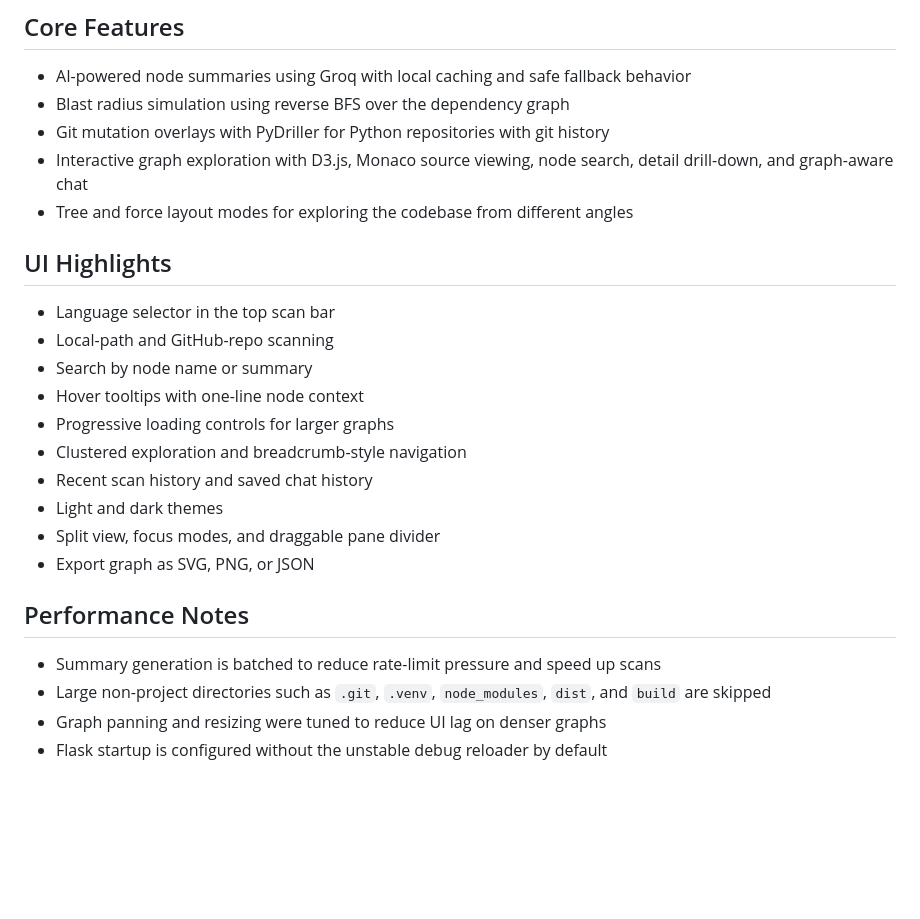
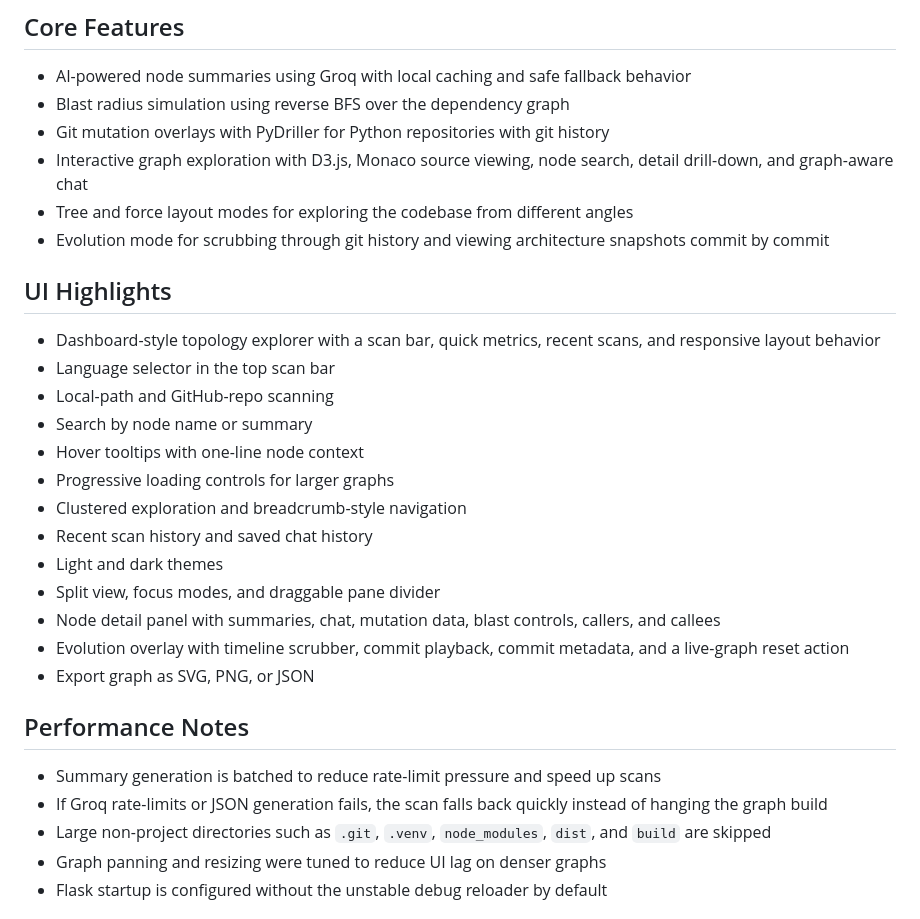
Before and after one commit to Whauv/CodeWeave, a Markdown page: README.md, the part around one of its changes. Drawn GitHub-style; blank space fills up the shorter version.

```diff
--- a/README.md
+++ b/README.md
@@ -20,9 +20,11 @@ CodeWeave scans a repository, extracts code symbols, builds a dependency graph,
 - Git mutation overlays with PyDriller for Python repositories with git history
 - Interactive graph exploration with D3.js, Monaco source viewing, node search, detail drill-down, and graph-aware chat
 - Tree and force layout modes for exploring the codebase from different angles
+- Evolution mode for scrubbing through git history and viewing architecture snapshots commit by commit
 
 ## UI Highlights
 
+- Dashboard-style topology explorer with a scan bar, quick metrics, recent scans, and responsive layout behavior
 - Language selector in the top scan bar
 - Local-path and GitHub-repo scanning
 - Search by node name or summary
@@ -32,11 +34,14 @@ CodeWeave scans a repository, extracts code symbols, builds a dependency graph,
 - Recent scan history and saved chat history
 - Light and dark themes
 - Split view, focus modes, and draggable pane divider
+- Node detail panel with summaries, chat, mutation data, blast controls, callers, and callees
+- Evolution overlay with timeline scrubber, commit playback, commit metadata, and a live-graph reset action
 - Export graph as SVG, PNG, or JSON
 
 ## Performance Notes
 
 - Summary generation is batched to reduce rate-limit pressure and speed up scans
+- If Groq rate-limits or JSON generation fails, the scan falls back quickly instead of hanging the graph build
 - Large non-project directories such as `.git`, `.venv`, `node_modules`, `dist`, and `build` are skipped
 - Graph panning and resizing were tuned to reduce UI lag on denser graphs
 - Flask startup is configured without the unstable debug reloader by default
```
Also changed, not shown: other parts of README.md (+46 -15 lines).
